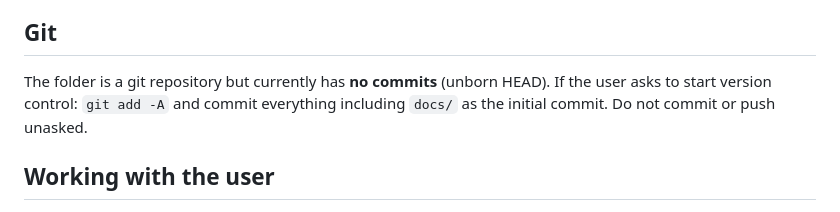
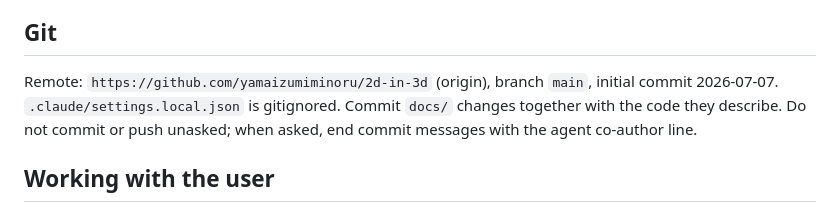
Before and after one commit to yamaizumiminoru/2d-in-3d, a Markdown page: docs/09-agent-playbook.md, the part around the change. Rendered like a GitHub page.

Commit message:
docs: record GitHub remote in agent playbook git section
Co-Authored-By: Claude Fable 5 <noreply@anthropic.com>

```diff
--- a/docs/09-agent-playbook.md
+++ b/docs/09-agent-playbook.md
@@ -58,7 +58,7 @@ Post-Phase-1 additions: eyes-closed echo test ([04-audio](04-audio.md) §B1 acce
 
 ## Git
 
-The folder is a git repository but currently has **no commits** (unborn HEAD). If the user asks to start version control: `git add -A` and commit everything including `docs/` as the initial commit. Do not commit or push unasked.
+Remote: `https://github.com/yamaizumiminoru/2d-in-3d` (origin), branch `main`, initial commit 2026-07-07. `.claude/settings.local.json` is gitignored. Commit `docs/` changes together with the code they describe. Do not commit or push unasked; when asked, end commit messages with the agent co-author line.
 
 ## Working with the user
 
```
